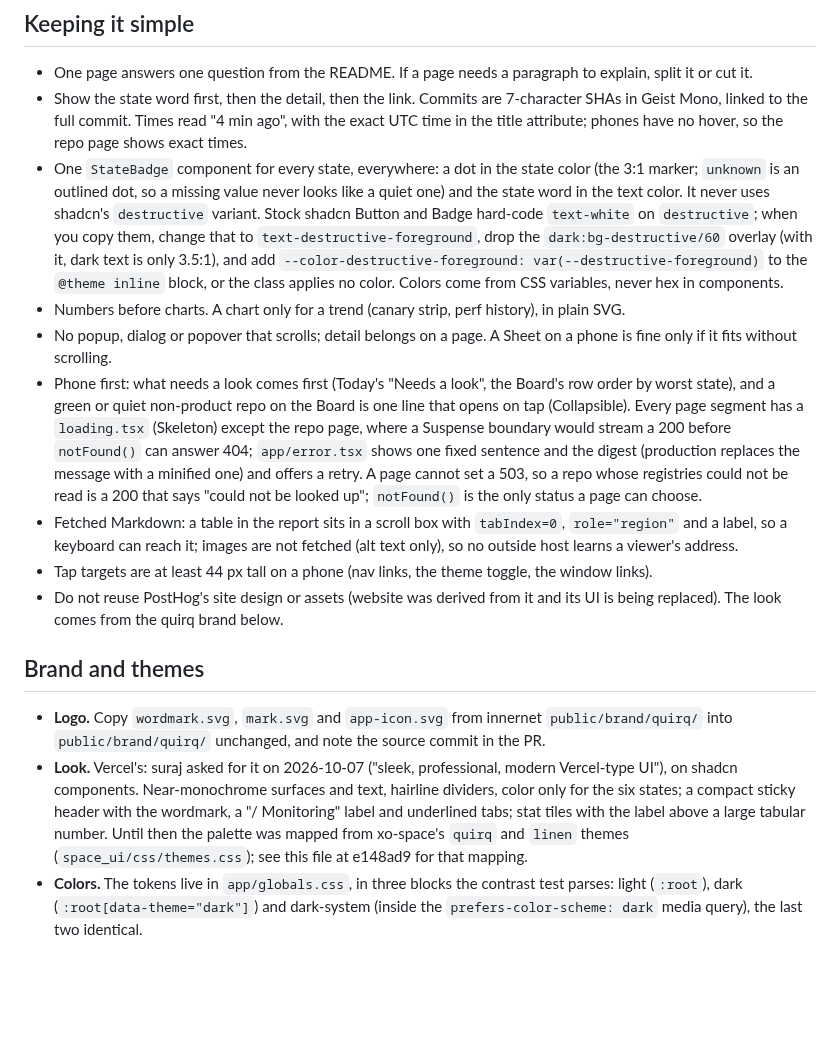
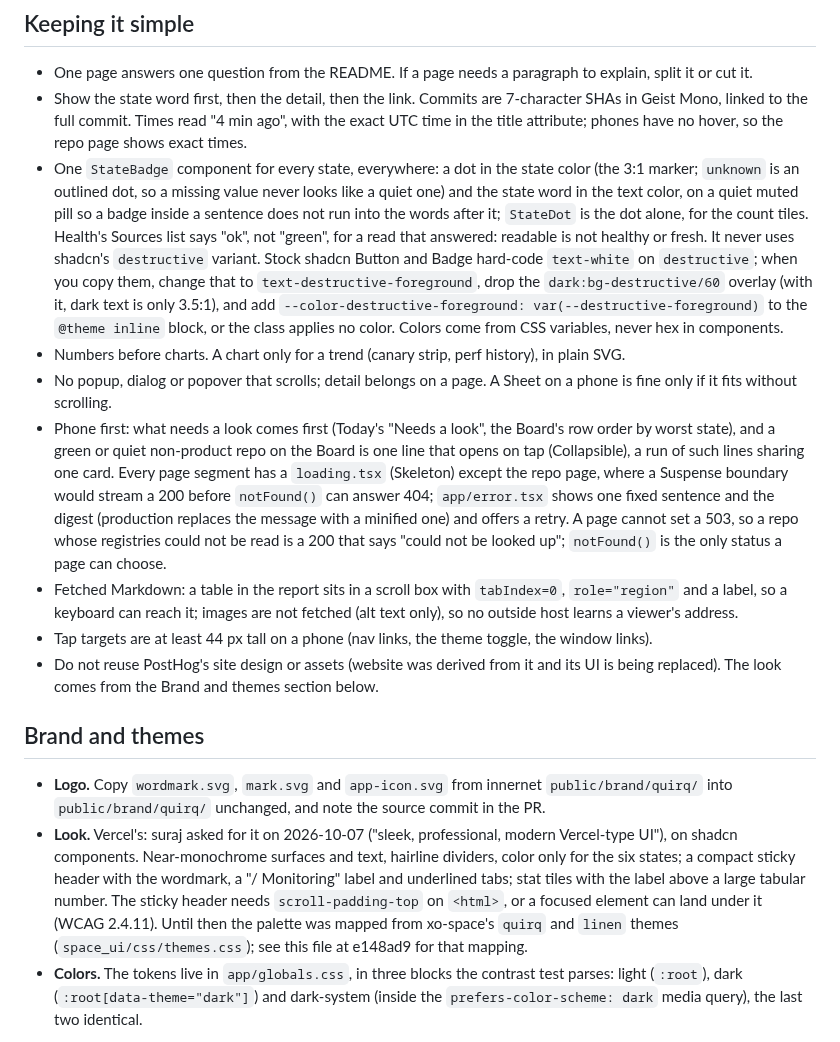
Before and after one commit to quirq-ai/monitoring, a Markdown page: AGENTS.md, the part around the change. Drawn GitHub-style; blank space fills up the shorter version.

```diff
--- a/AGENTS.md
+++ b/AGENTS.md
@@ -353,7 +353,10 @@ demo subjects in one constant; demo records never count toward "waiting on you".
   title attribute; phones have no hover, so the repo page shows exact times.
 - One `StateBadge` component for every state, everywhere: a dot in the state color (the 3:1
   marker; `unknown` is an outlined dot, so a missing value never looks like a quiet one) and the
-  state word in the text color. It never uses shadcn's `destructive`
+  state word in the text color, on a quiet muted pill so a badge inside a sentence does not run
+  into the words after it; `StateDot` is the dot alone, for the count tiles. Health's Sources list
+  says "ok", not "green", for a read that answered: readable is not healthy or fresh. It never
+  uses shadcn's `destructive`
   variant. Stock shadcn Button and Badge hard-code `text-white` on `destructive`; when you copy
   them, change that to `text-destructive-foreground`, drop the `dark:bg-destructive/60` overlay
   (with it, dark text is only 3.5:1), and add `--color-destructive-foreground:
@@ -364,7 +367,7 @@ demo subjects in one constant; demo records never count toward "waiting on you".
   only if it fits without scrolling.
 - Phone first: what needs a look comes first (Today's "Needs a look", the Board's row order by
   worst state), and a green or quiet non-product repo on the Board is one line that opens on tap
-  (Collapsible). Every page segment has a `loading.tsx` (Skeleton) except the repo page, where a
+  (Collapsible), a run of such lines sharing one card. Every page segment has a `loading.tsx` (Skeleton) except the repo page, where a
   Suspense boundary would stream a 200 before `notFound()` can answer 404; `app/error.tsx` shows
   one fixed sentence and the digest (production replaces the message with a minified one) and
   offers a retry. A page cannot set a 503, so a repo whose registries could not be read is a 200
@@ -374,7 +377,7 @@ demo subjects in one constant; demo records never count toward "waiting on you".
   host learns a viewer's address.
 - Tap targets are at least 44 px tall on a phone (nav links, the theme toggle, the window links).
 - Do not reuse PostHog's site design or assets (website was derived from it and its UI is being
-  replaced). The look comes from the quirq brand below.
+  replaced). The look comes from the Brand and themes section below.
 
 ## Brand and themes
 
@@ -383,7 +386,8 @@ demo subjects in one constant; demo records never count toward "waiting on you".
 - **Look.** Vercel's: suraj asked for it on 2026-10-07 ("sleek, professional, modern Vercel-type
   UI"), on shadcn components. Near-monochrome surfaces and text, hairline dividers, color only for
   the six states; a compact sticky header with the wordmark, a "/ Monitoring" label and underlined
-  tabs; stat tiles with the label above a large tabular number. Until then the palette was mapped
+  tabs; stat tiles with the label above a large tabular number. The sticky header needs
+  `scroll-padding-top` on `<html>`, or a focused element can land under it (WCAG 2.4.11). Until then the palette was mapped
   from xo-space's `quirq` and `linen` themes (`space_ui/css/themes.css`); see this file at
   e148ad9 for that mapping.
 - **Colors.** The tokens live in `app/globals.css`, in three blocks the contrast test parses:
```
Also changed, not shown: README.md (+1 -1 lines), docs/today-phone.png, 12 other files.
